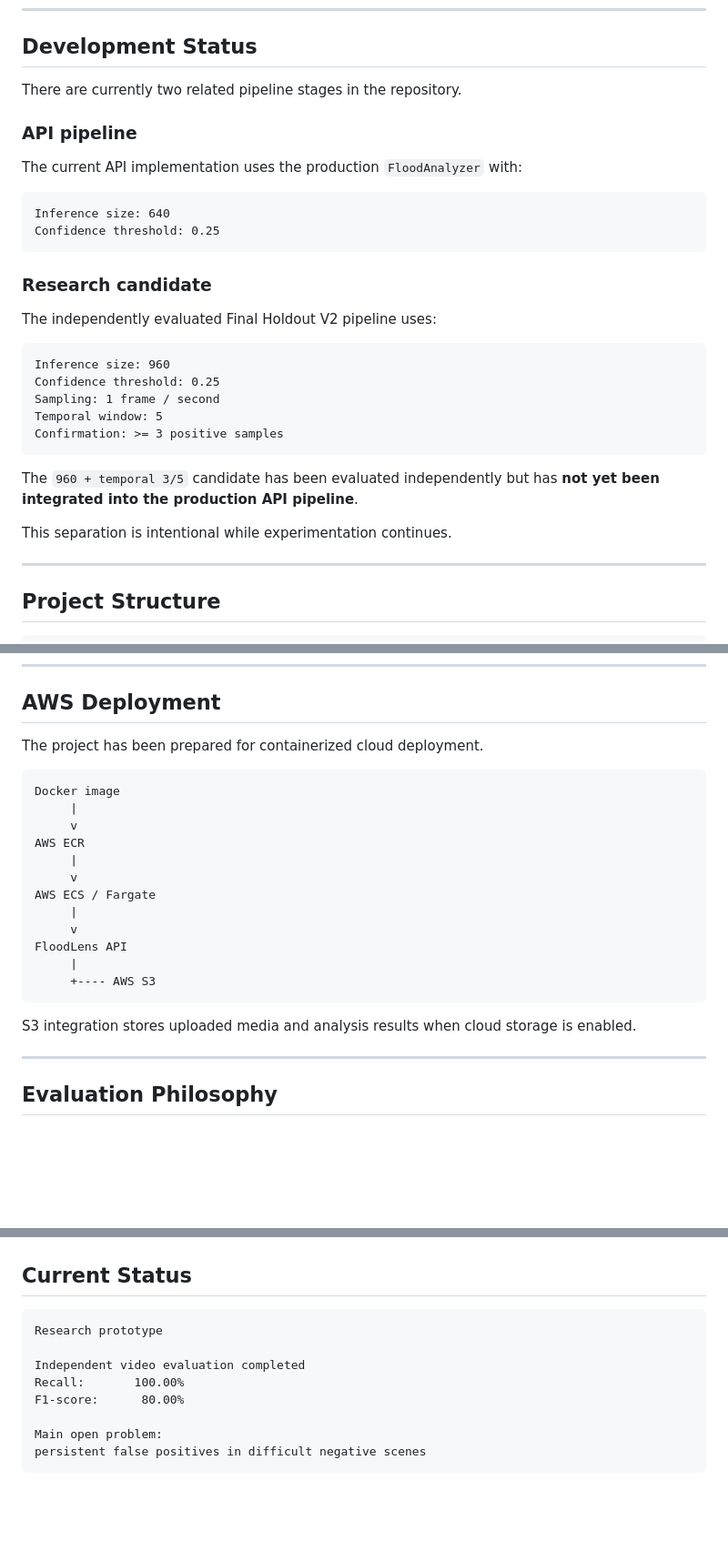
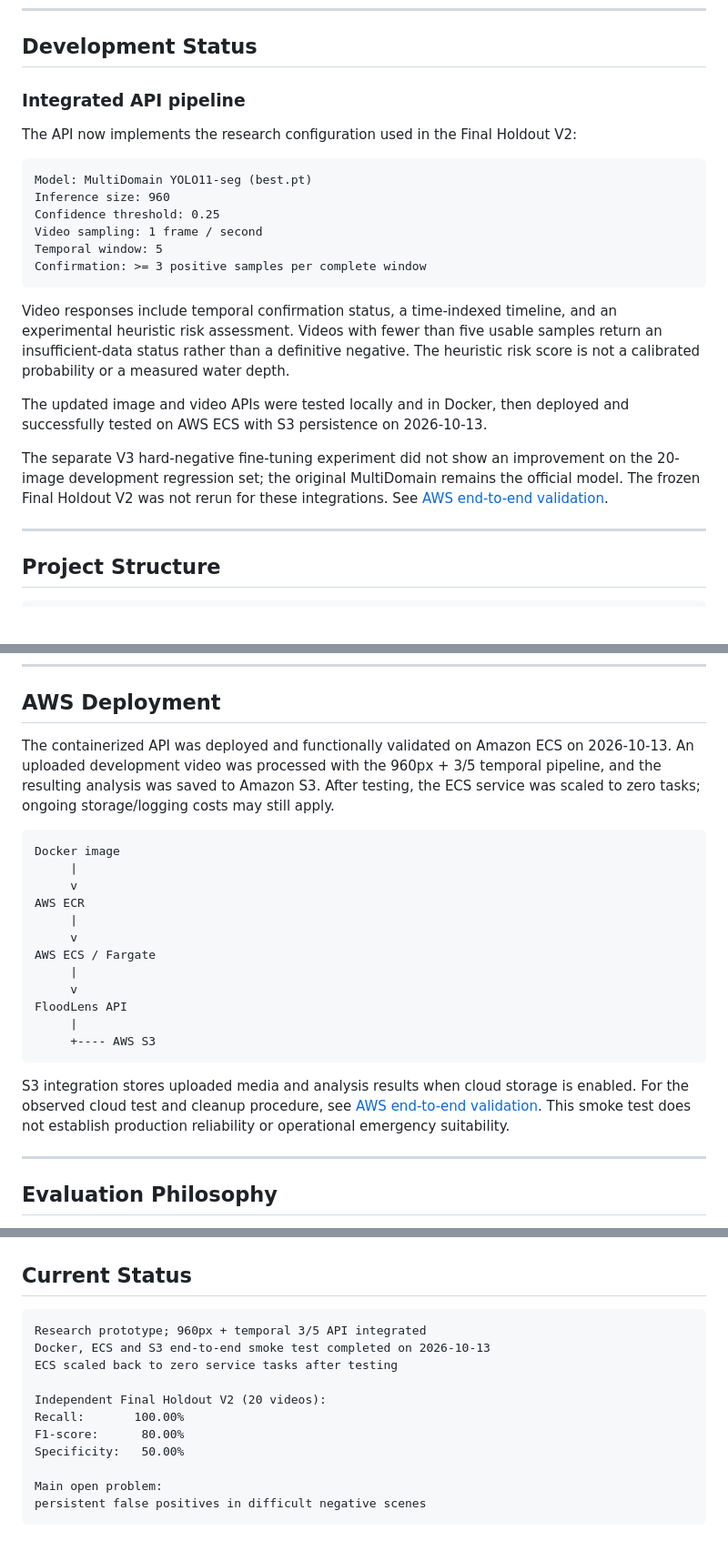
Before and after one commit to joa0lucassi/floodlens-ai, a Markdown page: README.md, 3 parts joined by grey strips. Shown at 91% size. GitHub-like rendering; blank space fills up the shorter version.

Commit message:
docs: update README for integrated API and validated AWS deployment

````diff
--- a/README.md
+++ b/README.md
@@ -327,32 +327,24 @@ The root endpoint serves the FloodLens dashboard.
 
 ## Development Status
 
-There are currently two related pipeline stages in the repository.
+### Integrated API pipeline
 
-### API pipeline
-
-The current API implementation uses the production `FloodAnalyzer` with:
+The API now implements the research configuration used in the Final Holdout V2:
 
 ```text
-Inference size: 640
+Model: MultiDomain YOLO11-seg (best.pt)
+Inference size: 960
 Confidence threshold: 0.25
+Video sampling: 1 frame / second
+Temporal window: 5
+Confirmation: >= 3 positive samples per complete window
 ```
 
-### Research candidate
+Video responses include temporal confirmation status, a time-indexed timeline, and an experimental heuristic risk assessment. Videos with fewer than five usable samples return an insufficient-data status rather than a definitive negative. The heuristic risk score is not a calibrated probability or a measured water depth.
 
-The independently evaluated Final Holdout V2 pipeline uses:
+The updated image and video APIs were tested locally and in Docker, then deployed and successfully tested on AWS ECS with S3 persistence on 2026-10-13.
 
-```text
-Inference size: 960
-Confidence threshold: 0.25
-Sampling: 1 frame / second
-Temporal window: 5
-Confirmation: >= 3 positive samples
-```
-
-The `960 + temporal 3/5` candidate has been evaluated independently but has **not yet been integrated into the production API pipeline**.
-
-This separation is intentional while experimentation continues.
+The separate V3 hard-negative fine-tuning experiment did not show an improvement on the 20-image development regression set; the original MultiDomain remains the official model. The frozen Final Holdout V2 was not rerun for these integrations. See [AWS end-to-end validation](docs/aws_end_to_end_validation_2026-10-13.md).
 
 ---
 
@@ -473,7 +465,7 @@ docker run --rm -p 8000:8000 floodlens-api
 
 ## AWS Deployment
 
-The project has been prepared for containerized cloud deployment.
+The containerized API was deployed and functionally validated on Amazon ECS on 2026-10-13. An uploaded development video was processed with the 960px + 3/5 temporal pipeline, and the resulting analysis was saved to Amazon S3. After testing, the ECS service was scaled to zero tasks; ongoing storage/logging costs may still apply.
 
 ```text
 Docker image
@@ -490,7 +482,7 @@ FloodLens API
      +---- AWS S3
 ```
 
-S3 integration stores uploaded media and analysis results when cloud storage is enabled.
+S3 integration stores uploaded media and analysis results when cloud storage is enabled. For the observed cloud test and cleanup procedure, see [AWS end-to-end validation](docs/aws_end_to_end_validation_2026-10-13.md). This smoke test does not establish production reliability or operational emergency suitability.
 
 ---
 
@@ -592,11 +584,14 @@ GitHub: [joa0lucassi](https://github.com/joa0lucassi)
 ## Current Status
 
 ```text
-Research prototype
+Research prototype; 960px + temporal 3/5 API integrated
+Docker, ECS and S3 end-to-end smoke test completed on 2026-10-13
+ECS scaled back to zero service tasks after testing
 
-Independent video evaluation completed
+Independent Final Holdout V2 (20 videos):
 Recall:       100.00%
 F1-score:      80.00%
+Specificity:   50.00%
 
 Main open problem:
 persistent false positives in difficult negative scenes
````
Also changed, not shown: other parts of README.md (+1 -1 lines).
